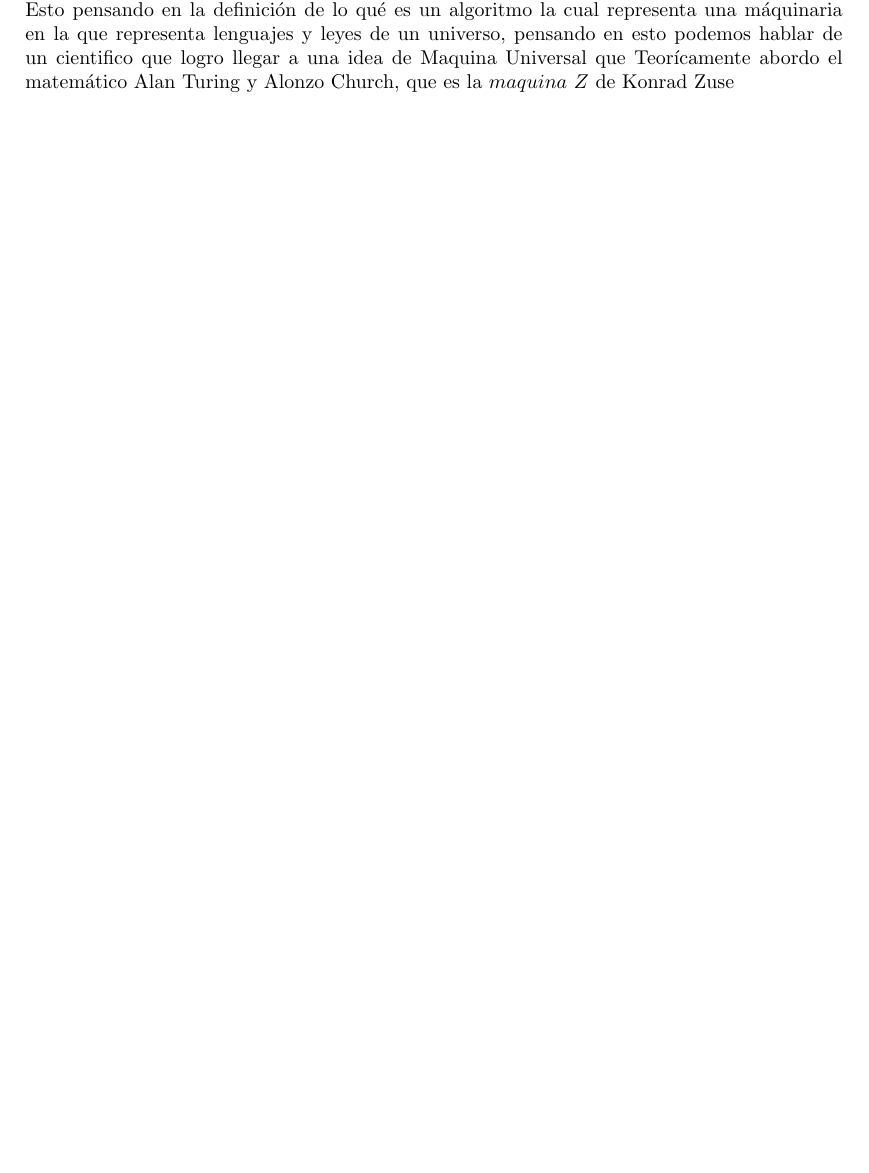
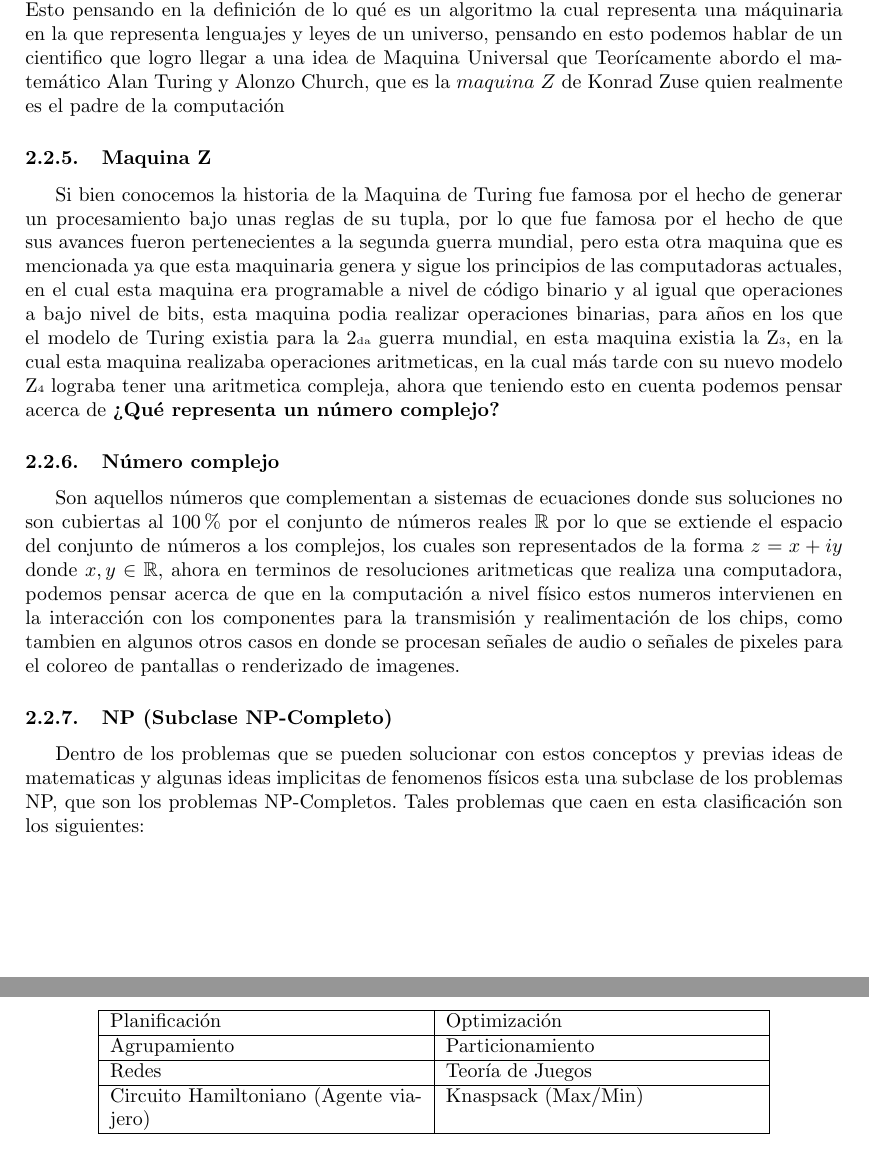
Before and after one commit to AdrianPardo99/classNotes, a LaTeX document (algoritmos/apuntes.tex): part of page 8 of 8 before the commit and two parts of pages 8 and 9 of 9 after it, the two joined at a grey line, cut so that both start at the same text, the shorter picture padded with empty space. Compiled offline with pdfLaTeX.

Commit message:
NP-Complete notes (next graphs and explication about the NP-Comlete problems)

```diff
--- a/algoritmos/apuntes.tex
+++ b/algoritmos/apuntes.tex
@@ -257,7 +257,27 @@ Si bien sabemos que esta complejidad representa un espacio combinatorio o expone
 \end{center}
 Una vez que tenemos idea de este tipo de clases de complejidad podemos pensar que pueda existir un Lema, Teorema o Transformación, en la que se pueda decir que los problemas de clase P estan contenidos o no en los problemas de clase NP $P \subseteq NP $ o $P \nsubseteq NP$ lo cual es uno de los tantos problemas que existe de \textbf{Clay Institute of Mathematics $P vs NP$}\\
 Si partimos de esta idea y de lo que se intenta hacer en las ciencias de la computación podemos pensar que generalmente o implicitamente la computación busca la automatización u otro fin en el que su participación ayude a desarrollar algo del día a día por lo cual podemos pensar que la clasificación NP, es la que engloba estos problemas y conjunto de soluciones, en los que si pensamos a traves de formalismos ya existentes podemos decir que estos problemas son mapeados a cuestiones de Computación, Matemáticas y Física, lo cual puede representar un isomorfismo o transformación de ir de un tipo de solución a otra.\\
-Esto pensando en la definición de lo qué es un algoritmo la cual representa una máquinaria en la que representa lenguajes y leyes de un universo, pensando en esto podemos hablar de un cientifico que logro llegar a una idea de Maquina Universal que Teorícamente abordo el matemático Alan Turing y Alonzo Church, que es la $maquina$ $Z$ de Konrad Zuse
+Esto pensando en la definición de lo qué es un algoritmo la cual representa una máquinaria en la que representa lenguajes y leyes de un universo, pensando en esto podemos hablar de un cientifico que logro llegar a una idea de Maquina Universal que Teorícamente abordo el matemático Alan Turing y Alonzo Church, que es la $maquina$ $Z$ de Konrad Zuse quien realmente es el padre de la computación
+\subsubsection{Maquina Z}
+Si bien conocemos la historia de la Maquina de Turing fue famosa por el hecho de generar un procesamiento bajo unas reglas de su tupla, por lo que fue famosa por el hecho de que sus avances fueron pertenecientes a la segunda guerra mundial, pero esta otra maquina que es mencionada ya que esta maquinaria genera y sigue los principios de las computadoras actuales, en el cual esta maquina era programable a nivel de código binario y al igual que operaciones a bajo nivel de bits, esta maquina podia realizar operaciones binarias, para años en los que el modelo de Turing existia para la 2{\tiny da} guerra mundial, en esta maquina existia la Z{\tiny 3}, en la cual esta maquina realizaba operaciones aritmeticas, en la cual más tarde con su nuevo modelo Z{\tiny 4} lograba tener una aritmetica compleja, ahora que teniendo esto en cuenta podemos pensar acerca de \textbf{¿Qué representa un número complejo?}
+\subsubsection{Número complejo}
+Son aquellos números que complementan a sistemas de ecuaciones donde sus soluciones no son cubiertas al $100\%$ por el conjunto de números reales $\mathbb{R}$ por lo que se extiende el espacio del conjunto de números a los complejos, los cuales son representados de la forma $z=x+iy$ donde $x,y \in\mathbb{R}$, ahora en terminos de resoluciones aritmeticas que realiza una computadora, podemos pensar acerca de que en la computación a nivel físico estos numeros intervienen en la interacción con los componentes para la transmisión y realimentación de los chips, como tambien en algunos otros casos en donde se procesan señales de audio o señales de pixeles para el coloreo de pantallas o renderizado de imagenes.
+\subsubsection{NP (Subclase NP-Completo)}
+
+Dentro de los problemas que se pueden solucionar con estos conceptos y previas ideas de matematicas y algunas ideas implicitas de fenomenos físicos esta una subclase de los problemas NP, que son los problemas NP-Completos. Tales problemas que caen en esta clasificación son los siguientes:
+\begin{center}
+  \begin{tabular}{|p{5.5cm}|p{5.5cm}|}
+    \hline
+    Planificación & Optimización\\
+    \hline
+    Agrupamiento & Particionamiento\\
+    \hline
+    Redes & Teoría de Juegos\\
+    \hline
+    Circuito Hamiltoniano (Agente viajero) & Knaspsack (Max/Min)\\
+    \hline
+  \end{tabular}
+\end{center}
 
 \printindex
 \end{document}
```
